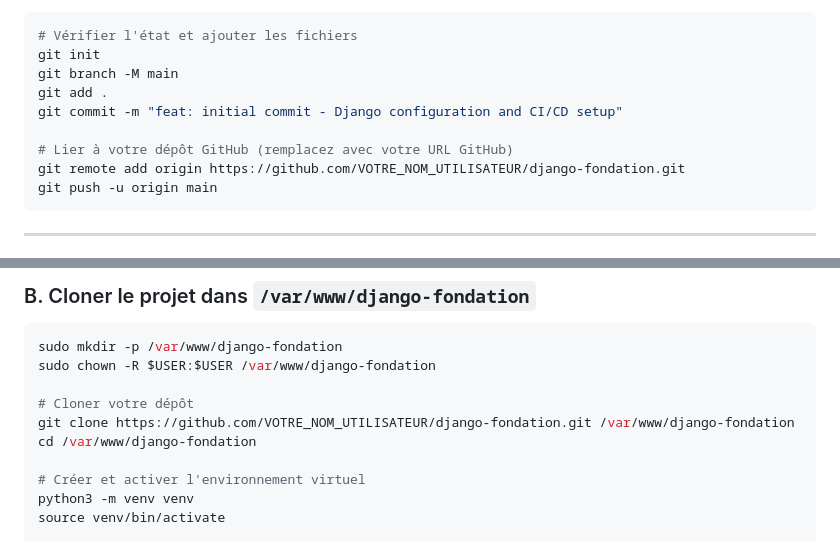
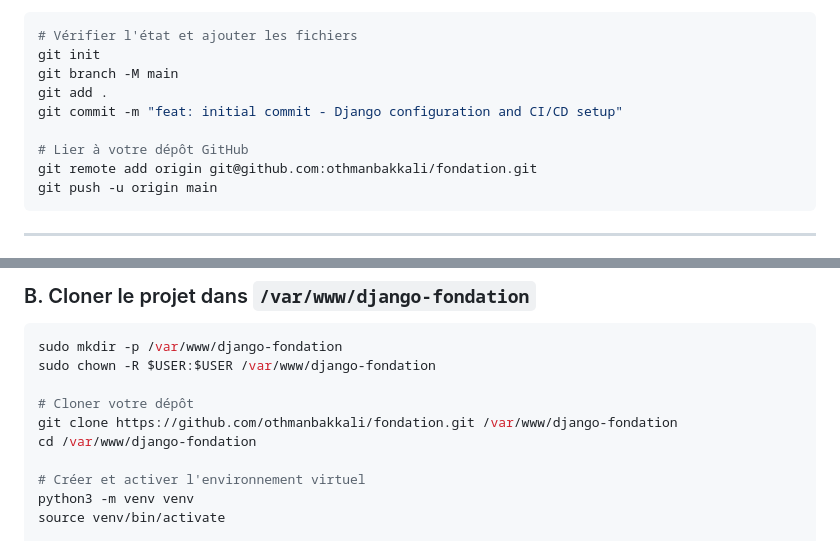
Before and after one commit to othmanbakkali/fondation, a Markdown page: DEPLOYMENT_GUIDE.md, 2 parts joined by grey strips. Rendered like a GitHub page.

Commit message:
docs: add README and update deployment guide with repository url

````diff
--- a/DEPLOYMENT_GUIDE.md
+++ b/DEPLOYMENT_GUIDE.md
@@ -24,8 +24,8 @@ git branch -M main
 git add .
 git commit -m "feat: initial commit - Django configuration and CI/CD setup"
 
-# Lier à votre dépôt GitHub (remplacez avec votre URL GitHub)
-git remote add origin https://github.com/VOTRE_NOM_UTILISATEUR/django-fondation.git
+# Lier à votre dépôt GitHub
+git remote add origin git@github.com:othmanbakkali/fondation.git
 git push -u origin main
 ```
 
@@ -50,7 +50,7 @@ sudo mkdir -p /var/www/django-fondation
 sudo chown -R $USER:$USER /var/www/django-fondation
 
 # Cloner votre dépôt
-git clone https://github.com/VOTRE_NOM_UTILISATEUR/django-fondation.git /var/www/django-fondation
+git clone https://github.com/othmanbakkali/fondation.git /var/www/django-fondation
 cd /var/www/django-fondation
 
 # Créer et activer l'environnement virtuel
````
Also changed, not shown: README.md (added, +40 -0 lines).
